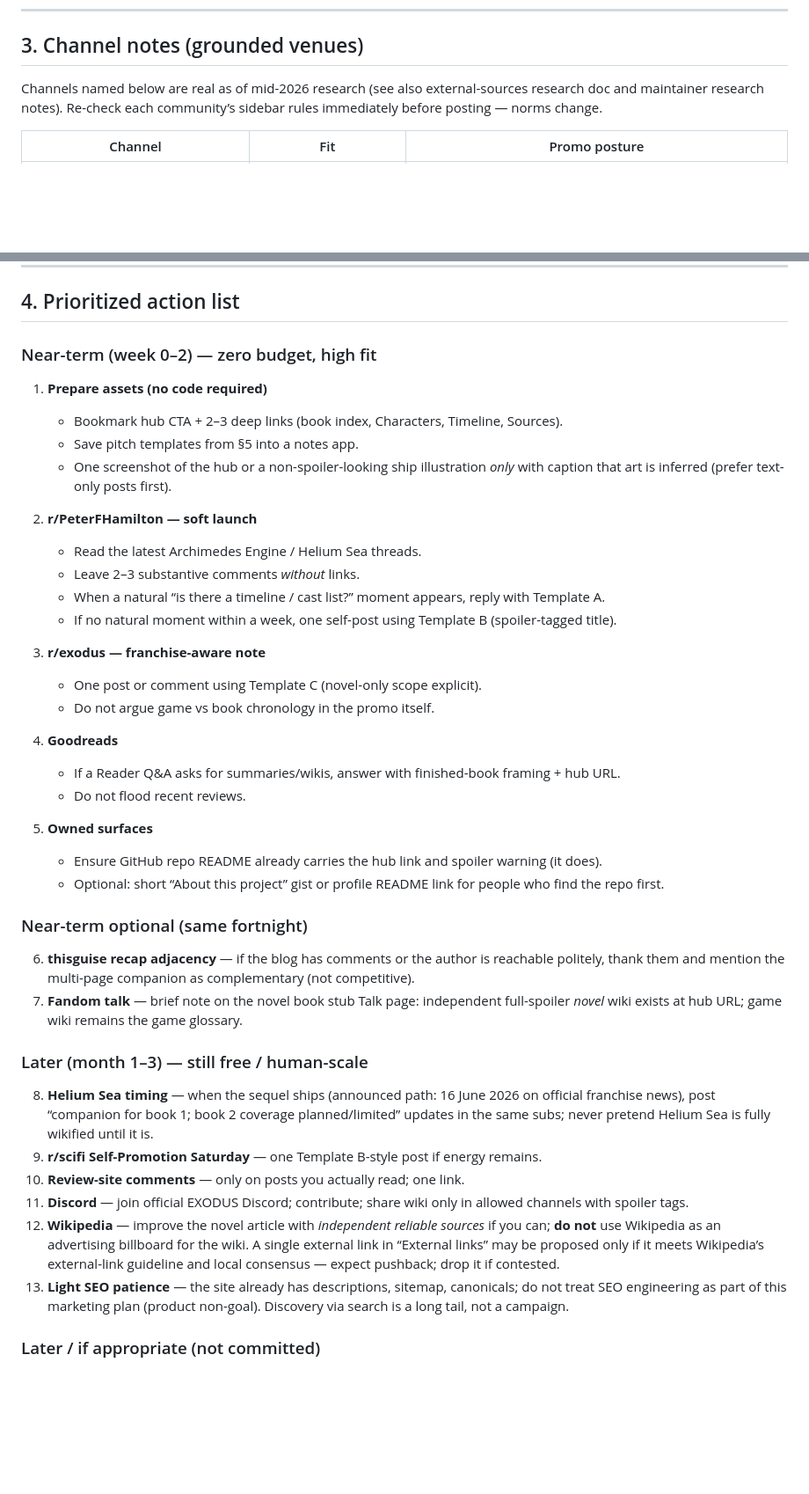
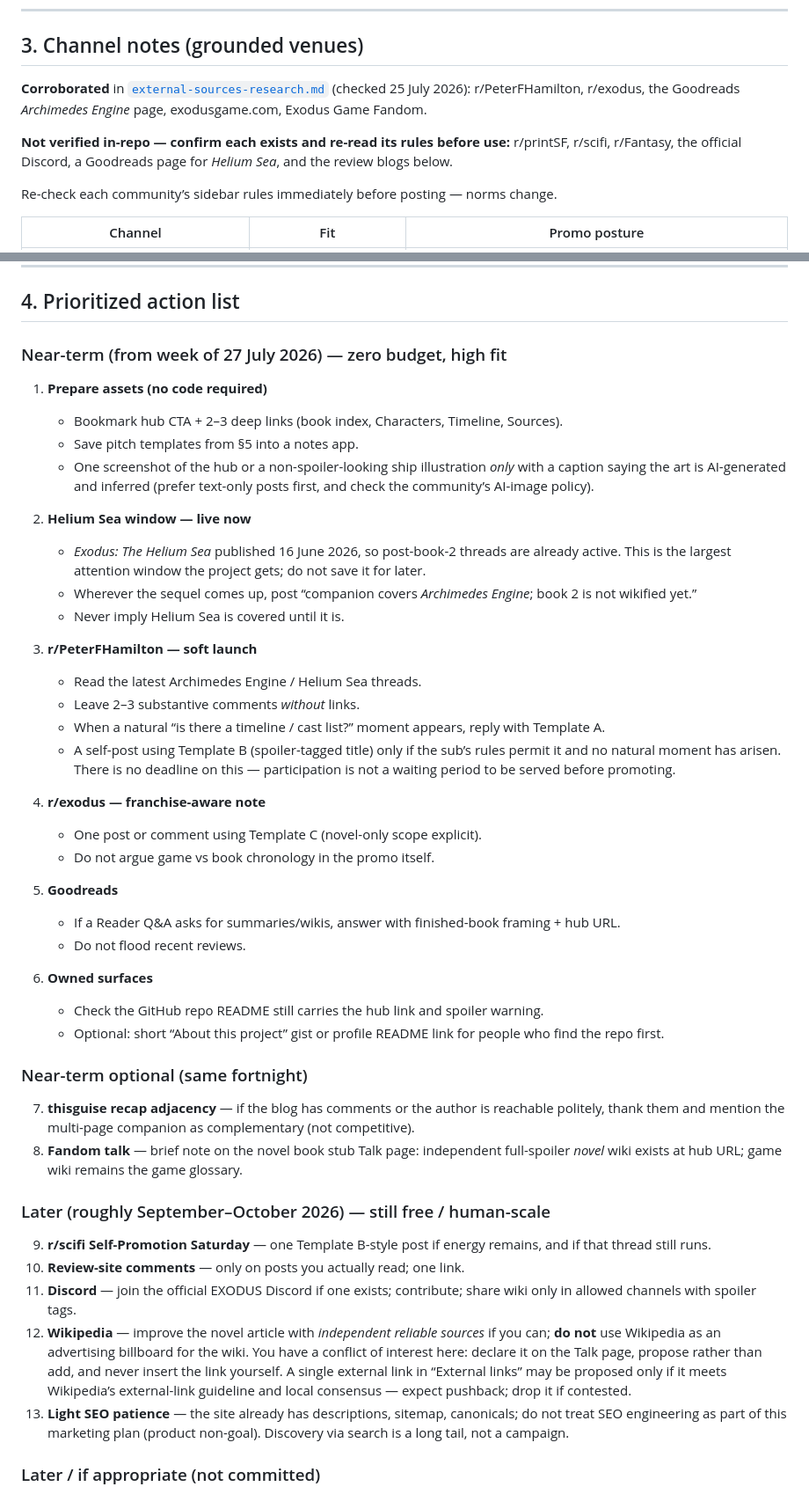
Before and after one commit to mortenbrudvik/exodus-wiki, a Markdown page: docs/marketing-strategy.md, 2 parts joined by grey strips. Shown at 88% size. Drawn GitHub-style; blank space fills up the shorter version.

Commit message:
Fix five things in the marketing strategy before any outreach runs.
A review turned up five problems that would have cost something real if the
plan were executed as written:

- The illustrations are AI-generated and nothing said so, while the plan
  told you to pitch against "thin AI summary sites". Dropped the anti-AI
  line, made AI disclosure a required element, and added a risks row and a
  checklist item for community AI-image policy.
- Helium Sea shipped on 16 June 2026 — book.html and sources.html both say
  so — but the plan filed the sequel window under "Later", ninth, while
  near-term step 2 already assumed those threads existed. Promoted it to
  near-term item 2 and dated the phases so they rot visibly.
- Two strings sold a duology that is not written yet.
- Line 101 cited "maintainer research notes", which do not exist, and
  implied all channels were verified. Only three are corroborated in
  external-sources-research.md; the rest now say so.
- The r/PeterFHamilton step had a one-week countdown to a promo post, which
  reads as credibility farming. It is now standing etiquette with no clock.

Also declared the file public at the top, since it is, and dropped a
point-in-time assertion about the README that nothing enforces.

Co-Authored-By: Claude Opus 5 (1M context) <noreply@anthropic.com>

```diff
--- a/docs/marketing-strategy.md
+++ b/docs/marketing-strategy.md
@@ -98,7 +102,14 @@ At least three distinct audiences — different venues and different hooks. Do *
 
 ## 3. Channel notes (grounded venues)
 
-Channels named below are real as of mid-2026 research (see also external-sources research doc and maintainer research notes). Re-check each community’s sidebar rules immediately before posting — norms change.
+**Corroborated** in [`external-sources-research.md`](../exodus-the-archimedes-engine/docs/external-sources-research.md)
+(checked 25 July 2026): r/PeterFHamilton, r/exodus, the Goodreads *Archimedes Engine* page,
+exodusgame.com, Exodus Game Fandom.
+
+**Not verified in-repo — confirm each exists and re-read its rules before use:** r/printSF, r/scifi,
+r/Fantasy, the official Discord, a Goodreads page for *Helium Sea*, and the review blogs below.
+
+Re-check each community’s sidebar rules immediately before posting — norms change.
 
 | Channel | Fit | Promo posture |
 |---|---|---|
@@ -119,43 +130,47 @@ Channels named below are real as of mid-2026 research (see also external-sources
 
 ## 4. Prioritized action list
 
-### Near-term (week 0–2) — zero budget, high fit
+### Near-term (from week of 27 July 2026) — zero budget, high fit
 
 1. **Prepare assets (no code required)**
    - Bookmark hub CTA + 2–3 deep links (book index, Characters, Timeline, Sources).
    - Save pitch templates from §5 into a notes app.
-   - One screenshot of the hub or a non-spoiler-looking ship illustration *only* with caption that art is inferred (prefer text-only posts first).
+   - One screenshot of the hub or a non-spoiler-looking ship illustration *only* with a caption saying the art is AI-generated and inferred (prefer text-only posts first, and check the community’s AI-image policy).
 
-2. **r/PeterFHamilton — soft launch**
+2. **Helium Sea window — live now**
+   - *Exodus: The Helium Sea* published 16 June 2026, so post-book-2 threads are already active. This is the largest attention window the project gets; do not save it for later.
+   - Wherever the sequel comes up, post “companion covers *Archimedes Engine*; book 2 is not wikified yet.”
+   - Never imply Helium Sea is covered until it is.
+
+3. **r/PeterFHamilton — soft launch**
    - Read the latest Archimedes Engine / Helium Sea threads.
    - Leave 2–3 substantive comments *without* links.
    - When a natural “is there a timeline / cast list?” moment appears, reply with Template A.
-   - If no natural moment within a week, one self-post using Template B (spoiler-tagged title).
+   - A self-post using Template B (spoiler-tagged title) only if the sub’s rules permit it and no natural moment has arisen. There is no deadline on this — participation is not a waiting period to be served before promoting.
 
-3. **r/exodus — franchise-aware note**
+4. **r/exodus — franchise-aware note**
    - One post or comment using Template C (novel-only scope explicit).
    - Do not argue game vs book chronology in the promo itself.
 
-4. **Goodreads**
+5. **Goodreads**
    - If a Reader Q&A asks for summaries/wikis, answer with finished-book framing + hub URL.
    - Do not flood recent reviews.
 
-5. **Owned surfaces**
-   - Ensure GitHub repo README already carries the hub link and spoiler warning (it does).
+6. **Owned surfaces**
+   - Check the GitHub repo README still carries the hub link and spoiler warning.
    - Optional: short “About this project” gist or profile README link for people who find the repo first.
 
 ### Near-term optional (same fortnight)
 
-6. **thisguise recap adjacency** — if the blog has comments or the author is reachable politely, thank them and mention the multi-page companion as complementary (not competitive).
-7. **Fandom talk** — brief note on the novel book stub Talk page: independent full-spoiler *novel* wiki exists at hub URL; game wiki remains the game glossary.
+7. **thisguise recap adjacency** — if the blog has comments or the author is reachable politely, thank them and mention the multi-page companion as complementary (not competitive).
+8. **Fandom talk** — brief note on the novel book stub Talk page: independent full-spoiler *novel* wiki exists at hub URL; game wiki remains the game glossary.
 
-### Later (month 1–3) — still free / human-scale
+### Later (roughly September–October 2026) — still free / human-scale
 
-8. **Helium Sea timing** — when the sequel ships (announced path: 16 June 2026 on official franchise news), post “companion for book 1; book 2 coverage planned/limited” updates in the same subs; never pretend Helium Sea is fully wikified until it is.
-9. **r/scifi Self-Promotion Saturday** — one Template B-style post if energy remains.
+9. **r/scifi Self-Promotion Saturday** — one Template B-style post if energy remains, and if that thread still runs.
 10. **Review-site comments** — only on posts you actually read; one link.
-11. **Discord** — join official EXODUS Discord; contribute; share wiki only in allowed channels with spoiler tags.
-12. **Wikipedia** — improve the novel article with *independent reliable sources* if you can; **do not** use Wikipedia as an advertising billboard for the wiki. A single external link in “External links” may be proposed only if it meets Wikipedia’s external-link guideline and local consensus — expect pushback; drop it if contested.
+11. **Discord** — join the official EXODUS Discord if one exists; contribute; share wiki only in allowed channels with spoiler tags.
+12. **Wikipedia** — improve the novel article with *independent reliable sources* if you can; **do not** use Wikipedia as an advertising billboard for the wiki. You have a conflict of interest here: declare it on the Talk page, propose rather than add, and never insert the link yourself. A single external link in “External links” may be proposed only if it meets Wikipedia’s external-link guideline and local consensus — expect pushback; drop it if contested.
 13. **Light SEO patience** — the site already has descriptions, sitemap, canonicals; do not treat SEO engineering as part of this marketing plan (product non-goal). Discovery via search is a long tail, not a campaign.
 
 ### Later / if appropriate (not committed)
```
Also changed, not shown: other parts of docs/marketing-strategy.md (+15 -8 lines).
